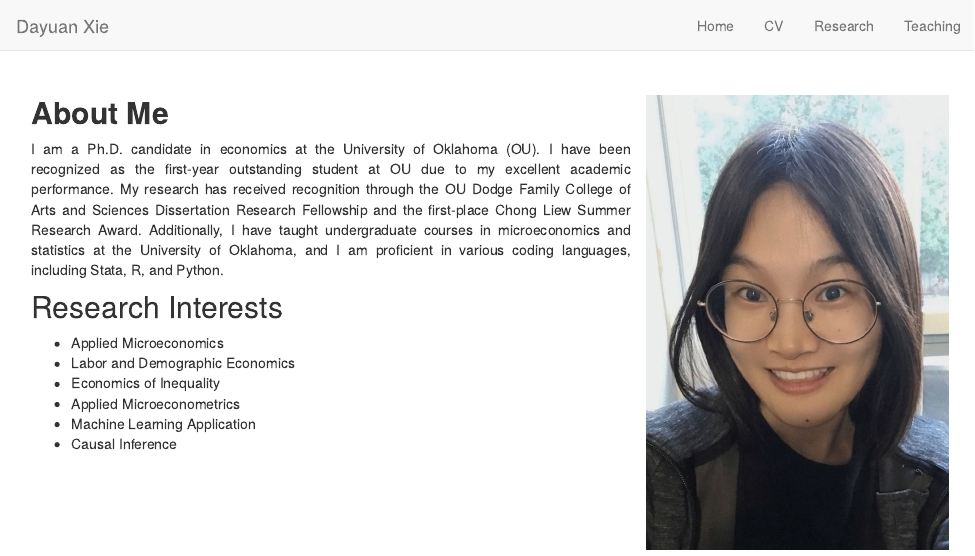
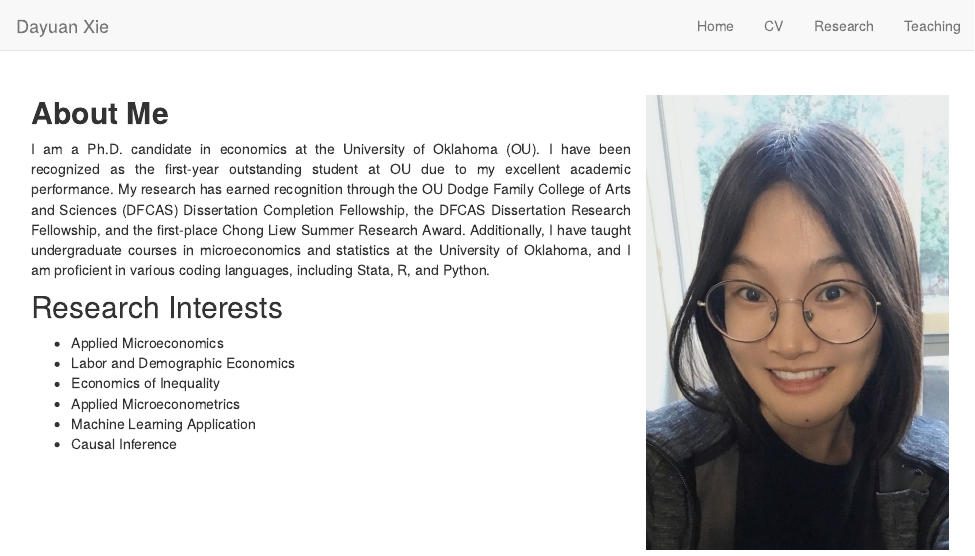
Before and after one commit to dayuanxie/dayuanxie.github.io, an R Markdown document (index.Rmd): the page in a window 1100 px wide, from its top. Rendered offline with R 4.5, knitr and Pandoc, with nearby package versions.

Commit message:
update CV

```diff
--- a/index.Rmd
+++ b/index.Rmd
@@ -20,7 +20,7 @@ output: html_document
 
 ## **About Me**
 
-I am a Ph.D. candidate in economics at the University of Oklahoma (OU). I have been recognized as the first-year outstanding student at OU due to my excellent academic performance. My research has received recognition through the OU Dodge Family College of Arts and Sciences Dissertation Research Fellowship and the first-place Chong Liew Summer Research Award. Additionally, I have taught undergraduate courses in microeconomics and statistics at the University of Oklahoma, and I am proficient in various coding languages, including Stata, R, and Python.
+I am a Ph.D. candidate in economics at the University of Oklahoma (OU). I have been recognized as the first-year outstanding student at OU due to my excellent academic performance. My research has earned recognition through the OU Dodge Family College of Arts and Sciences (DFCAS) Dissertation Completion Fellowship, the DFCAS Dissertation Research Fellowship, and the first-place Chong Liew Summer Research Award. Additionally, I have taught undergraduate courses in microeconomics and statistics at the University of Oklahoma, and I am proficient in various coding languages, including Stata, R, and Python.
 
 ## Research Interests
 
```
Also changed, not shown: CV_DayuanXie.pdf, 3 other files.
